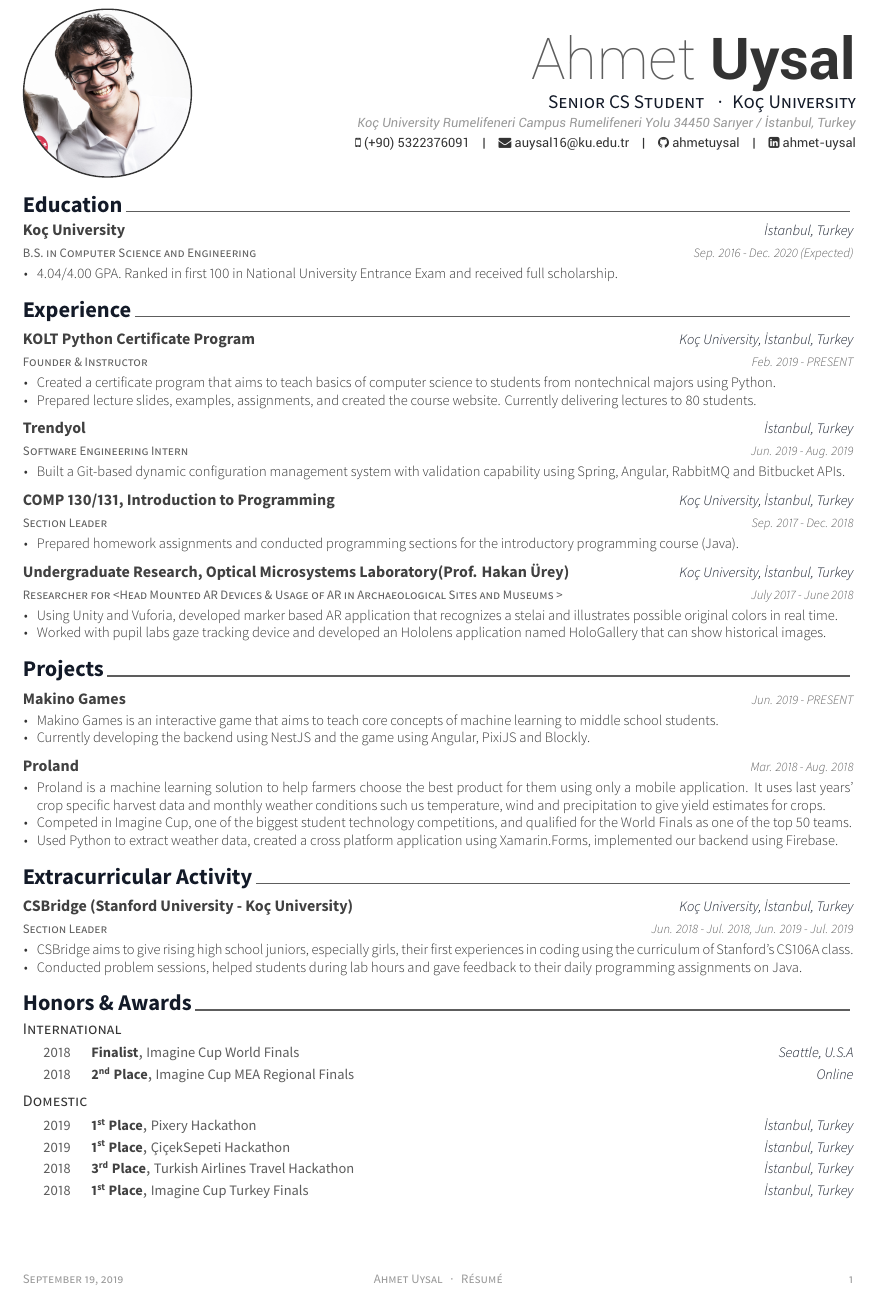
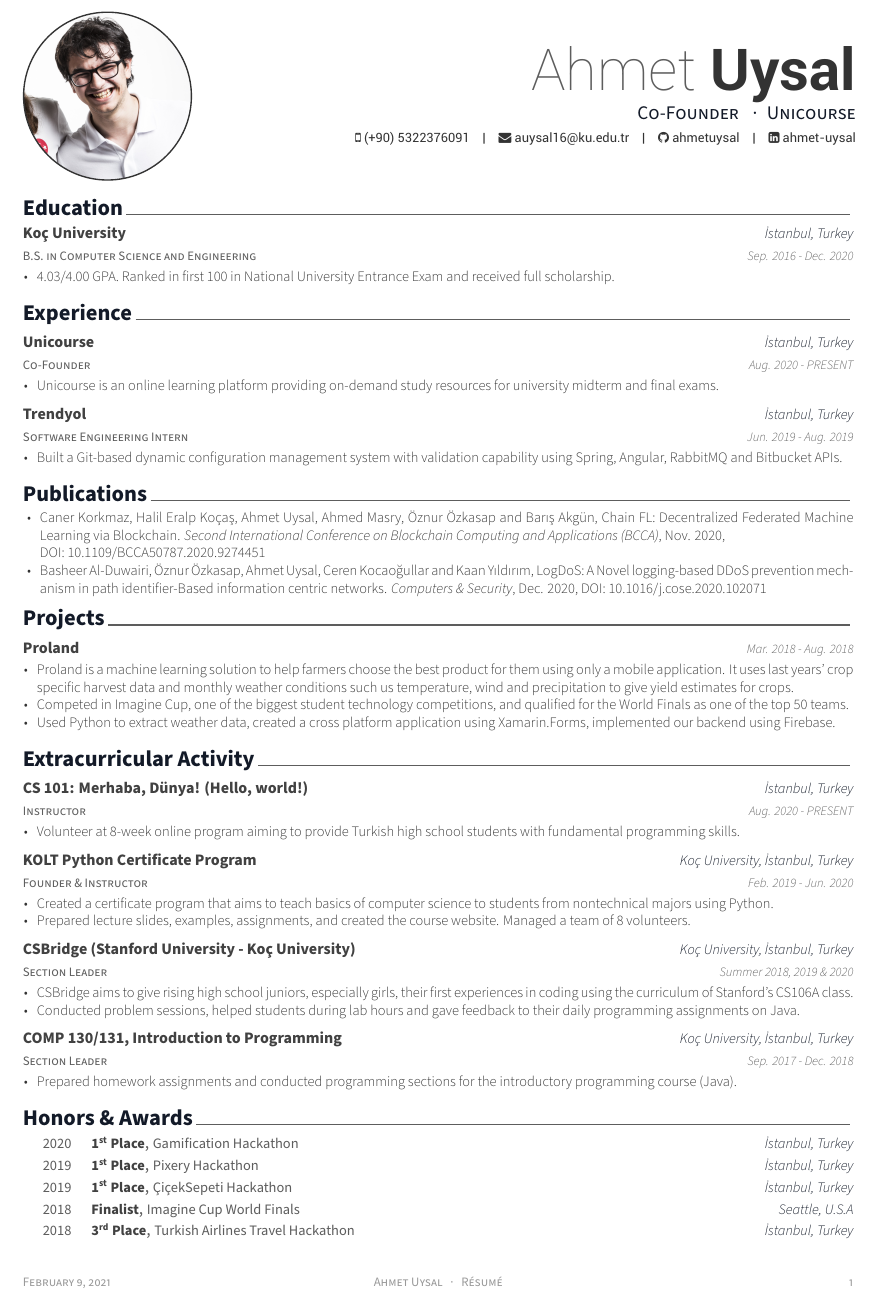
Before and after one commit to ahmetuysal/Resume, a LaTeX CV (resume.tex, which reads resume/education.tex, resume/experience.tex, resume/extracurricular.tex): part of the page, cut so that both start at the same text. The pictures show the PDF file resume.pdf that the author committed with the source.

Commit message:
Update resume

```diff
--- a/resume.tex
+++ b/resume.tex
@@ -55,8 +55,8 @@
 % Available options: circle|rectangle,edge/noedge,left/right
 \photo{./photo2.jpg}
 \name{Ahmet}{Uysal}
-\position{Senior CS Student {\enskip\cdotp\enskip}Koç University}
-\address{Koç University Rumelifeneri Campus Rumelifeneri Yolu 34450 Sarıyer / İstanbul, Turkey}
+\position{Co-Founder {\enskip\cdotp\enskip}Unicourse}
+% \address{Koç University Rumelifeneri Campus Rumelifeneri Yolu 34450 Sarıyer / İstanbul, Turkey}
 
 \mobile{(+90) 5322376091}
 \email{auysal16@ku.edu.tr}
--- a/resume/education.tex
+++ b/resume/education.tex
@@ -7,4 +7,3 @@
     {B.S. in Computer Science and Engineering}
     {Koç University}
     {İstanbul, Turkey}
-    {Sep. 2016 - Dec. 2020 (Expected)}
--- a/resume/experience.tex
+++ b/resume/experience.tex
@@ -10,14 +10,13 @@
 \begin{cventries}
 
   \cventry
-    {Founder \& Instructor}
-    {KOLT Python Certificate Program}
-    {Koç University, İstanbul, Turkey}
-    {Feb. 2019 - PRESENT}
+    {Co-Founder}
+    {\href{https://unicourse.co}{Unicourse}}
+    {İstanbul, Turkey}
+    {Aug. 2020 - PRESENT}
     {
       \begin{cvitems}
-        \item {Created a certificate program that aims to teach basics of computer science to students from nontechnical majors using Python.}
-        \item {Prepared lecture slides, examples, assignments, and created \href{https://koltpython.github.io}{the course website}. Currently delivering lectures to 80 students.}
+        \item {Unicourse is an online learning platform providing on-demand study resources for university midterm and final exams.}
       \end{cvitems}
     }
 
@@ -31,30 +30,5 @@
         \item {Built a Git-based dynamic configuration management system with validation capability using Spring, Angular, RabbitMQ and Bitbucket APIs.}
       \end{cvitems}
     }
-
-  \cventry
-    {Section Leader}% Job title
-    {COMP 130/131, Introduction to Programming}% Organization
-    {Koç University, İstanbul, Turkey}
-    {Sep. 2017 - Dec. 2018}
-    {
-      \begin{cvitems}
-        \item {Prepared homework assignments and conducted programming sections for the introductory programming course (Java).}
-      \end{cvitems}
-    }
-
-
-  \cventry
-    {Researcher for <Head Mounted AR Devices \& Usage of AR in Archaeological Sites and Museums >}% Job title
-     {Undergraduate Research, Optical Microsystems Laboratory(Prof. Hakan Ürey)}% Organization
-    {Koç University, İstanbul, Turkey}
-    {July 2017 - June 2018}
-    {
-      \begin{cvitems}
-        \item {Using Unity and Vuforia, developed marker based AR application that recognizes a stelai and illustrates possible original colors in real time.}
-	      \item {Worked with pupil labs gaze tracking device and developed an Hololens application named HoloGallery that can show historical images.}
-      \end{cvitems}
-    }
-
 %---------------------------------------------------------
 \end{cventries}
--- a/resume/extracurricular.tex
+++ b/resume/extracurricular.tex
@@ -22,15 +22,50 @@
   %     \end{cvitems}
   %   }
 
+  \cventry
+    {Instructor}
+    {CS 101: Merhaba, Dünya! (Hello, world!)}
+    {İstanbul, Turkey}
+    {Aug. 2020 - PRESENT}
+    {
+      \begin{cvitems}
+        \item {Volunteer at 8-week online program aiming to provide Turkish high school students with fundamental programming skills.}
+      \end{cvitems}
+    }
+
+
+  \cventry
+    {Founder \& Instructor}
+    {KOLT Python Certificate Program}
+    {Koç University, İstanbul, Turkey}
+    {Feb. 2019 - Jun. 2020}
+    {
+      \begin{cvitems}
+        \item {Created a certificate program that aims to teach basics of computer science to students from nontechnical majors using Python.}
+        \item {Prepared lecture slides, examples, assignments, and created \href{https://koltpython.github.io}{the course website}. Managed a team of 8 volunteers.}
+      \end{cvitems}
+    }
+
     \cventry
     {Section Leader}% Job title
-    {CSBridge (Stanford University - Koç University)}% Organization
+    {CSBridge (Stanford University - Koç University)} % Organization
     {Koç University, İstanbul, Turkey}
-    {Jun. 2018 - Jul. 2018, Jun. 2019 - Jul. 2019}
+    {Summer 2018, 2019 \& 2020}
     {
       \begin{cvitems}
-        \item {CSBridge aims to give rising high school juniors, especially girls, their first experiences in coding using the curriculum of Stanford's CS106A class.}
+        \item{CSBridge aims to give rising high school juniors, especially girls, their first experiences in coding using the curriculum of Stanford's CS106A class.}
         \item{Conducted problem sessions, helped students during lab hours and gave feedback to their daily programming assignments on Java.}
+      \end{cvitems}
+    }
+
+    \cventry
+    {Section Leader}% Job title
+    {COMP 130/131, Introduction to Programming}% Organization
+    {Koç University, İstanbul, Turkey}
+    {Sep. 2017 - Dec. 2018}
+    {
+      \begin{cvitems}
+        \item {Prepared homework assignments and conducted programming sections for the introductory programming course (Java).}
       \end{cvitems}
     }
 
--- a/resume/honors.tex
+++ b/resume/honors.tex
@@ -23,9 +47,3 @@
     {2018}% Date(s)
 %---------------------------------------------------------
   \cvhonor
-    {2\textsuperscript{nd} Place}
-    {Imagine Cup MEA Regional Finals} % Event
-    {Online}
-    {2018}
-%---------------------------------------------------------
-\end{cvhonors}
@@ -59,13 +50,5 @@
-  \cvhonor
     {3\textsuperscript{rd} Place}
     {Turkish Airlines Travel Hackathon}
-    {İstanbul, Turkey}
-    {2018}
-
-%---------------------------------------------------------
-   \cvhonor
-    {1\textsuperscript{st} Place}
-    {Imagine Cup Turkey Finals}
     {İstanbul, Turkey}
     {2018}
 %---------------------------------------------------------
--- a/resume/projects.tex
+++ b/resume/projects.tex
@@ -21,15 +21,15 @@
   %   \end{cvitems}
   % }
 
-  \project
-  {\href{https://makino.games}{Makino Games}} % Organization
-  {Jun. 2019 - PRESENT} % Date(s)
-  {
-    \begin{cvitems}
-      \item {Makino Games is an interactive game that aims to teach core concepts of machine learning to middle school students.}
-      \item {Currently developing the backend using NestJS and the game using Angular, PixiJS and Blockly.}
-    \end{cvitems}
-  }
+  % \project
+  % {\href{https://makino.games}{Makino Games}} % Organization
+  % {Jun. 2019 - PRESENT} % Date(s)
+  % {
+  %   \begin{cvitems}
+  %     \item {Makino Games is an interactive game that aims to teach core concepts of machine learning to middle school students.}
+  %     \item {Currently developing the backend using NestJS and the game using Angular, PixiJS and Blockly.}
+  %   \end{cvitems}
+  % }
 
 
   % \project
```
Also changed, not shown: resume/presentation.tex (deleted, +0 -50 lines), resume/publications.tex (added, +20 -0 lines), resume/writing.tex (deleted, +0 -37 lines), resume.pdf, resume.tex (2 more changed lines), resume/education.tex (5 more changed lines), resume/honors.tex (63 more changed lines), resume/projects.tex (2 more changed lines).
